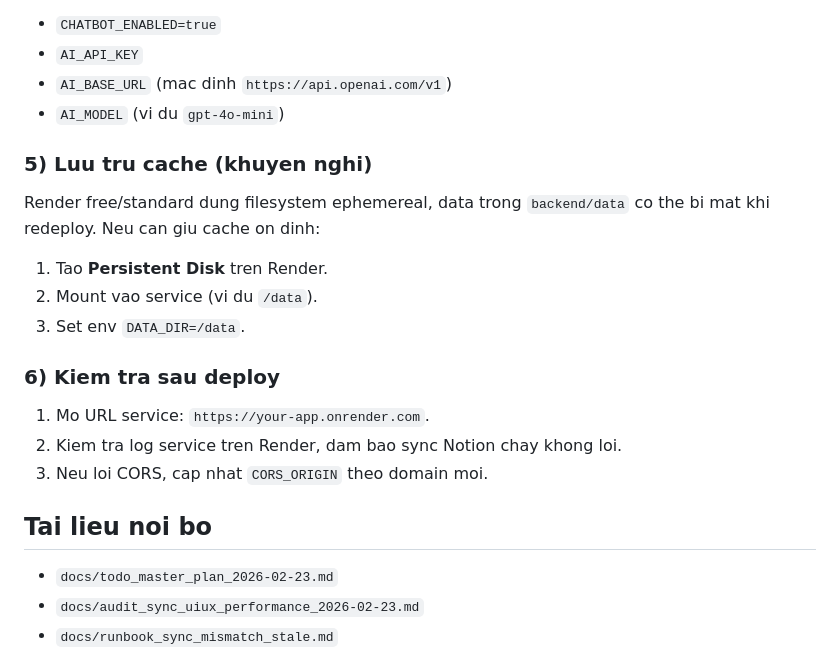
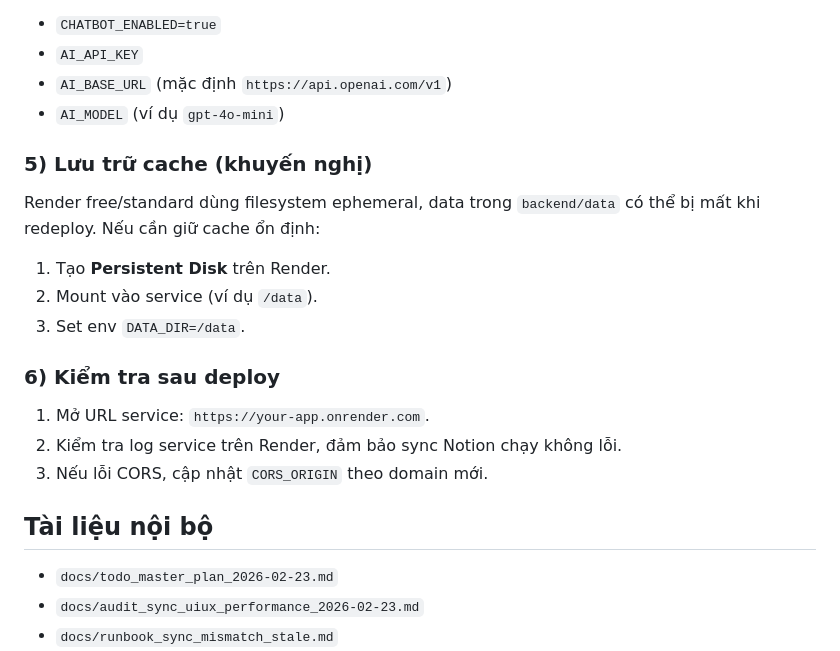
Before and after one commit to dnthanh2003412-glitch/NAME, a Markdown page: README.md, the part around one of its changes. Drawn GitHub-style.

```diff
--- a/README.md
+++ b/README.md
@@ -151,24 +151,24 @@ Optional (neu dung chatbot):
 - `CHATBOT_ENABLED=true`
 - `AI_API_KEY`
-- `AI_BASE_URL` (mac dinh `https://api.openai.com/v1`)
-- `AI_MODEL` (vi du `gpt-4o-mini`)
+- `AI_BASE_URL` (mặc định `https://api.openai.com/v1`)
+- `AI_MODEL` (ví dụ `gpt-4o-mini`)
 
-### 5) Luu tru cache (khuyen nghi)
+### 5) Lưu trữ cache (khuyến nghị)
 
-Render free/standard dung filesystem ephemereal, data trong `backend/data` co the bi mat khi redeploy.
-Neu can giu cache on dinh:
+Render free/standard dùng filesystem ephemeral, data trong `backend/data` có thể bị mất khi redeploy.
+Nếu cần giữ cache ổn định:
 
-1. Tao **Persistent Disk** tren Render.
-2. Mount vao service (vi du `/data`).
+1. Tạo **Persistent Disk** trên Render.
+2. Mount vào service (ví dụ `/data`).
 3. Set env `DATA_DIR=/data`.
 
-### 6) Kiem tra sau deploy
+### 6) Kiểm tra sau deploy
 
-1. Mo URL service: `https://your-app.onrender.com`.
-2. Kiem tra log service tren Render, dam bao sync Notion chay khong loi.
-3. Neu loi CORS, cap nhat `CORS_ORIGIN` theo domain moi.
+1. Mở URL service: `https://your-app.onrender.com`.
+2. Kiểm tra log service trên Render, đảm bảo sync Notion chạy không lỗi.
+3. Nếu lỗi CORS, cập nhật `CORS_ORIGIN` theo domain mới.
 
-## Tai lieu noi bo
+## Tài liệu nội bộ
 
 - `docs/todo_master_plan_2026-02-23.md`
 - `docs/audit_sync_uiux_performance_2026-02-23.md`
```
Also changed, not shown: other parts of README.md (+55 -55 lines).
